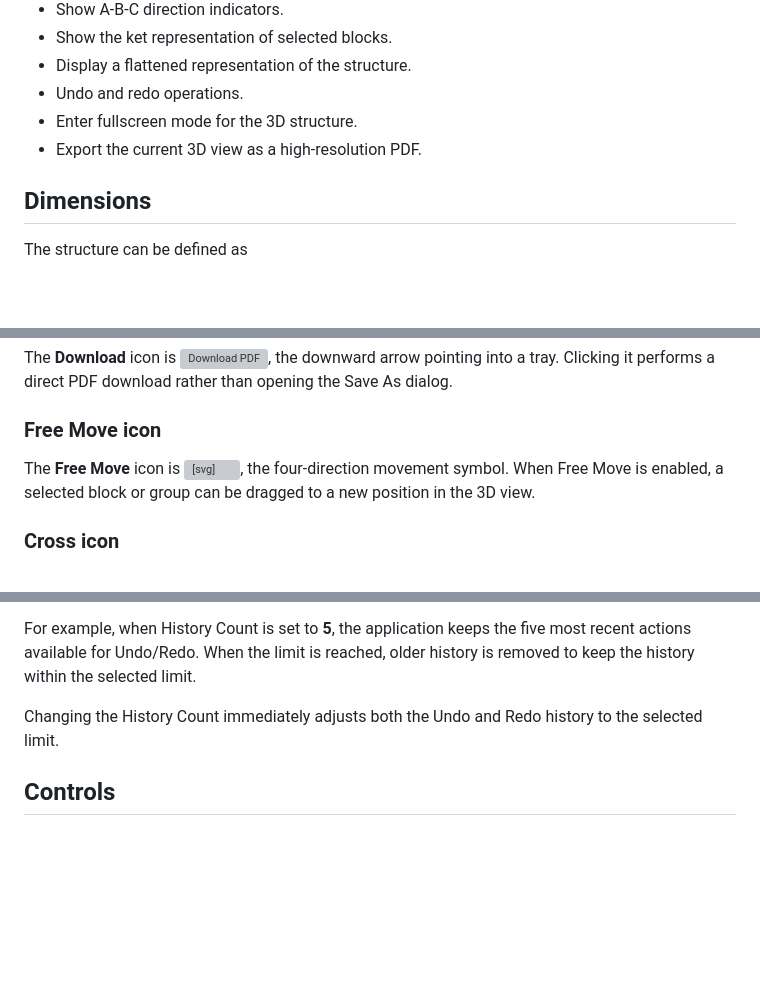
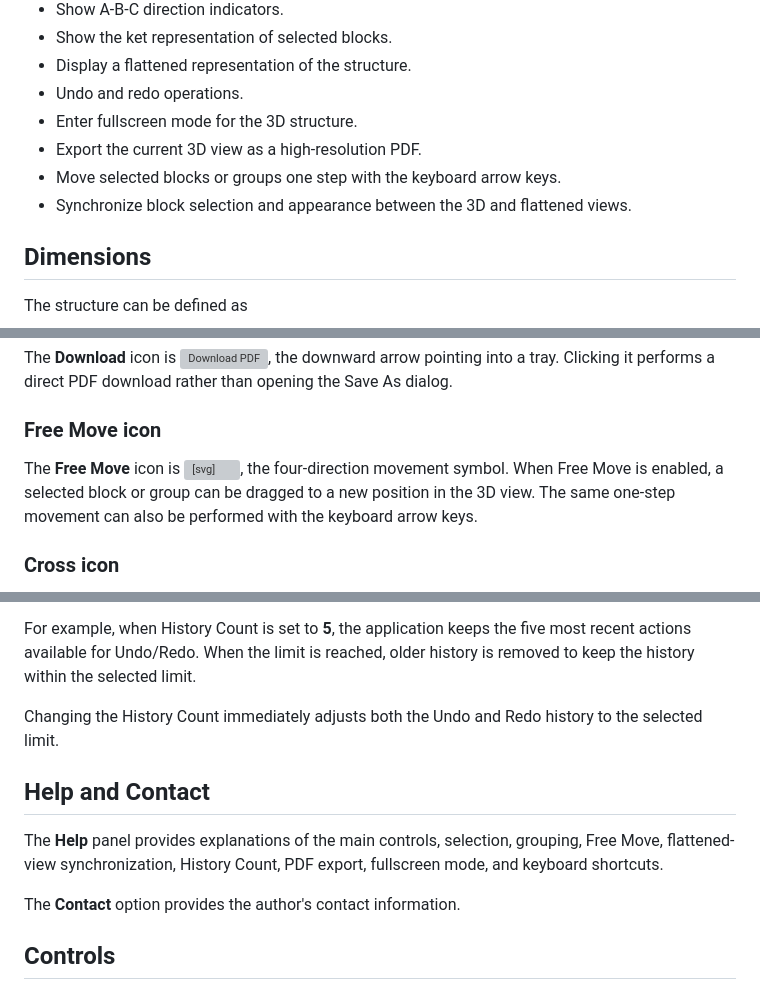
Before and after one commit to Subratabera1998/3d-Tile-Structure, a Markdown page: README.md, 3 parts joined by grey strips. Drawn GitHub-style; blank space fills up the shorter version; grey boxes are pictures that could not be loaded.

```diff
--- a/README.md
+++ b/README.md
@@ -15,6 +15,8 @@ An interactive web-based 3D block structure visualization and editing tool.
 - Undo and redo operations.
 - Enter fullscreen mode for the 3D structure.
 - Export the current 3D view as a high-resolution PDF.
+- Move selected blocks or groups one step with the keyboard arrow keys.
+- Synchronize block selection and appearance between the 3D and flattened views.
 
 ## Dimensions
 
@@ -115,7 +154,7 @@ The **Download** icon is <img src="download-icon.svg" width="20" height="20" alt
 
 ### Free Move icon
 
-The **Free Move** icon is <svg viewBox="0 0 24 24" aria-hidden="true" style="width:18px;height:18px;vertical-align:middle"><path d="M12 3v18M3 12h18" fill="none" stroke="currentColor" stroke-width="1.9" stroke-linecap="round"/><path d="M12 3l-2.6 2.6M12 3l2.6 2.6M12 21l-2.6-2.6M12 21l2.6-2.6M3 12l2.6-2.6M3 12l2.6 2.6M21 12l-2.6-2.6M21 12l-2.6 2.6" fill="none" stroke="currentColor" stroke-width="1.9" stroke-linecap="round" stroke-linejoin="round"/></svg>, the four-direction movement symbol. When Free Move is enabled, a selected block or group can be dragged to a new position in the 3D view.
+The **Free Move** icon is <svg viewBox="0 0 24 24" aria-hidden="true" style="width:18px;height:18px;vertical-align:middle"><path d="M12 3v18M3 12h18" fill="none" stroke="currentColor" stroke-width="1.9" stroke-linecap="round"/><path d="M12 3l-2.6 2.6M12 3l2.6 2.6M12 21l-2.6-2.6M12 21l2.6-2.6M3 12l2.6-2.6M3 12l2.6 2.6M21 12l-2.6-2.6M21 12l-2.6 2.6" fill="none" stroke="currentColor" stroke-width="1.9" stroke-linecap="round" stroke-linejoin="round"/></svg>, the four-direction movement symbol. When Free Move is enabled, a selected block or group can be dragged to a new position in the 3D view. The same one-step movement can also be performed with the keyboard arrow keys.
 
 ### Cross icon
 
@@ -144,6 +183,12 @@ The default value is **5**.
 For example, when History Count is set to **5**, the application keeps the five most recent actions available for Undo/Redo. When the limit is reached, older history is removed to keep the history within the selected limit.
 
 Changing the History Count immediately adjusts both the Undo and Redo history to the selected limit.
+
+## Help and Contact
+
+The **Help** panel provides explanations of the main controls, selection, grouping, Free Move, flattened-view synchronization, History Count, PDF export, fullscreen mode, and keyboard shortcuts.
+
+The **Contact** option provides the author's contact information.
 
 ## Controls
 
```
Also changed, not shown: other parts of README.md (+41 -4 lines).
